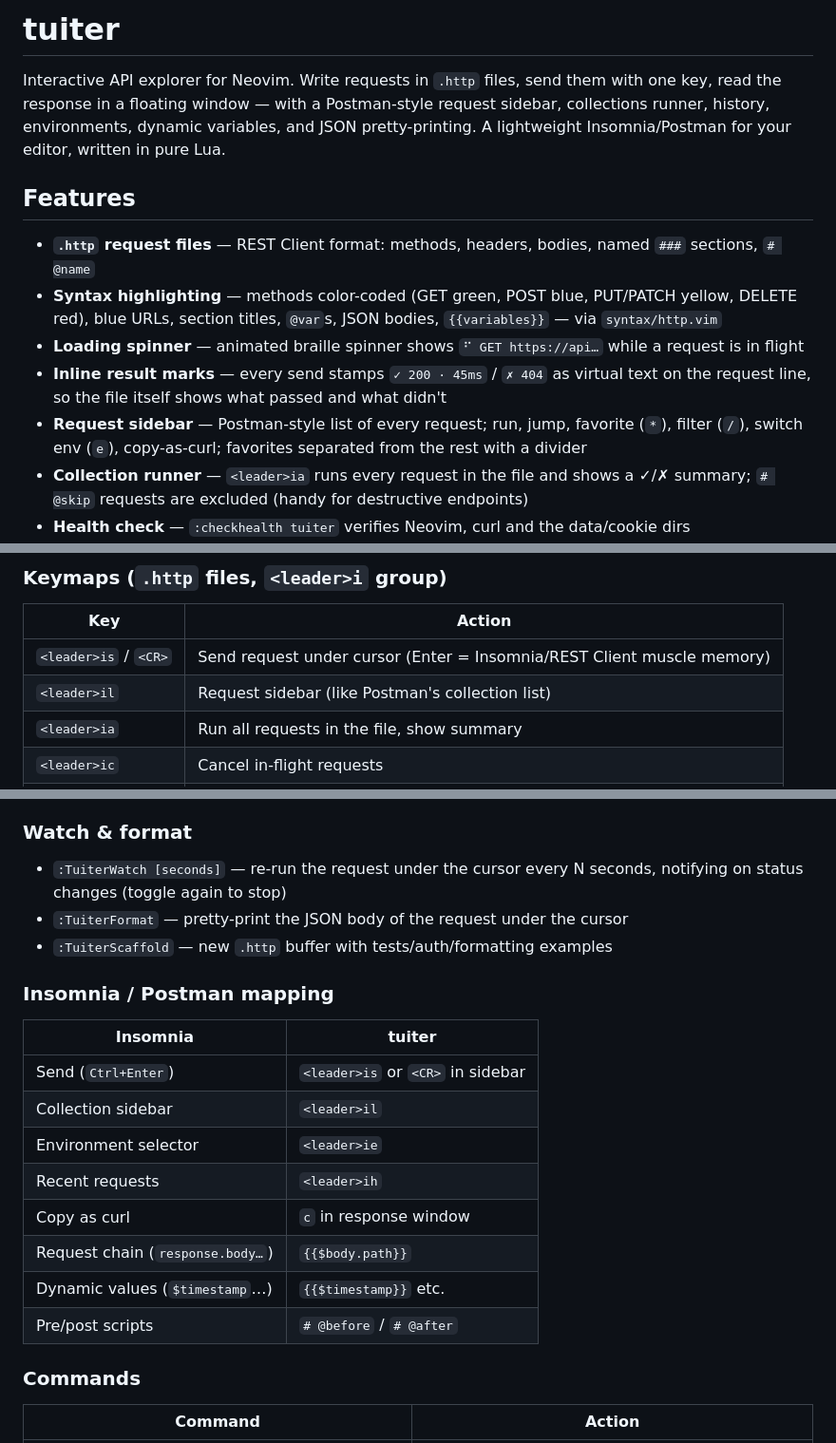
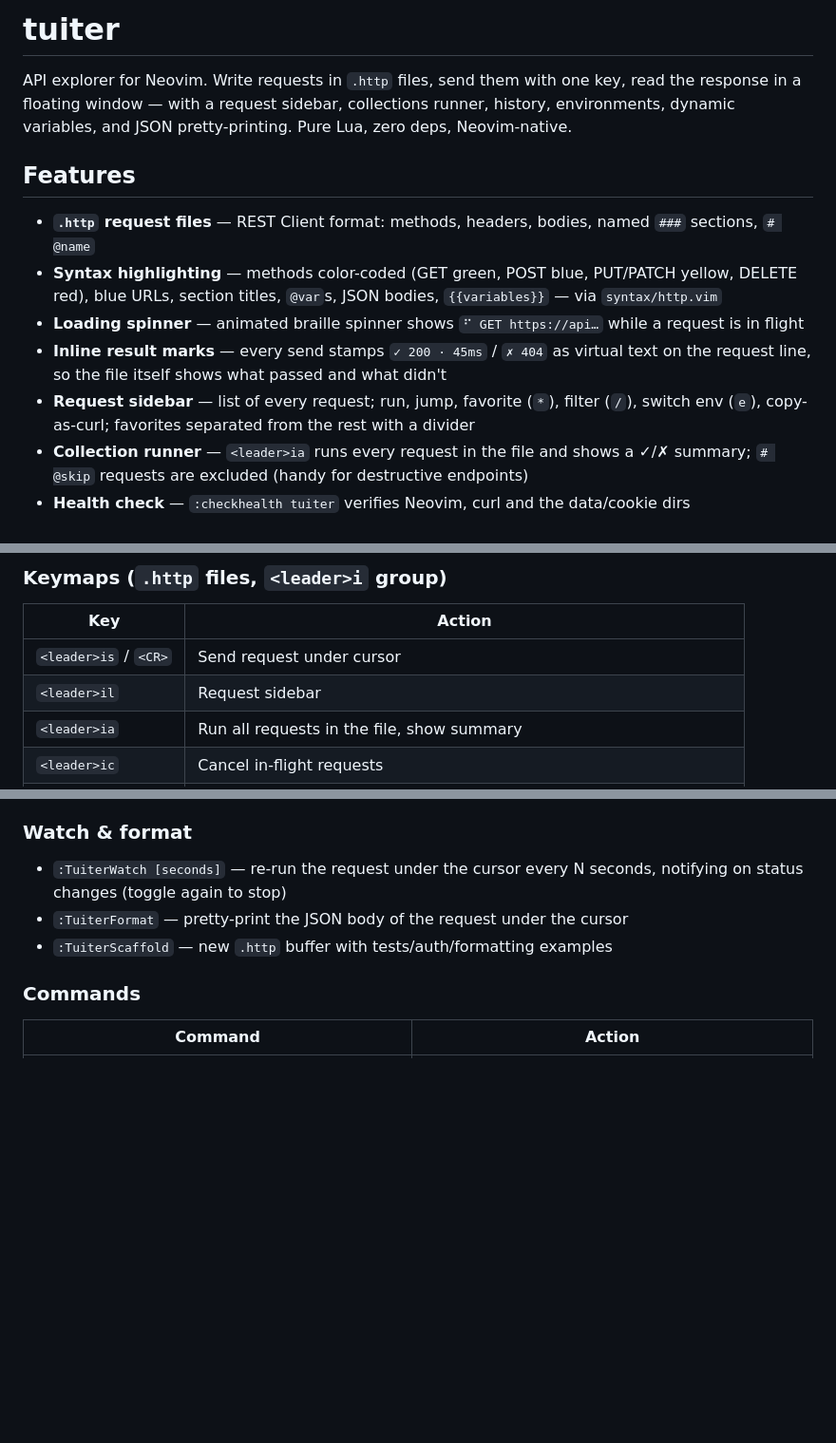
Before and after one commit to TheNeovimmer/tuiter, a Markdown page: README.md, 3 parts joined by grey strips. Shown at 95% size. GitHub-like rendering; blank space fills up the shorter version.

```diff
--- a/README.md
+++ b/README.md
@@ -1,10 +1,10 @@
-# tuiter
+tuiter
+=====
 
-Interactive API explorer for Neovim. Write requests in `.http` files, send
-them with one key, read the response in a floating window — with a
-Postman-style request sidebar, collections runner, history, environments,
-dynamic variables, and JSON pretty-printing. A lightweight
-Insomnia/Postman for your editor, written in pure Lua.
+API explorer for Neovim. Write requests in `.http` files, send them with
+one key, read the response in a floating window — with a request sidebar,
+collections runner, history, environments, dynamic variables, and JSON
+pretty-printing. Pure Lua, zero deps, Neovim-native.
 
 ## Features
 
@@ -12,7 +12,7 @@ Insomnia/Postman for your editor, written in pure Lua.
 - **Syntax highlighting** — methods color-coded (GET green, POST blue, PUT/PATCH yellow, DELETE red), blue URLs, section titles, `@var`s, JSON bodies, `{{variables}}` — via `syntax/http.vim`
 - **Loading spinner** — animated braille spinner shows `⠋ GET https://api…` while a request is in flight
 - **Inline result marks** — every send stamps `✓ 200 · 45ms` / `✗ 404` as virtual text on the request line, so the file itself shows what passed and what didn't
-- **Request sidebar** — Postman-style list of every request; run, jump, favorite (`*`), filter (`/`), switch env (`e`), copy-as-curl; favorites separated from the rest with a divider
+- **Request sidebar** — list of every request; run, jump, favorite (`*`), filter (`/`), switch env (`e`), copy-as-curl; favorites separated from the rest with a divider
 - **Collection runner** — `<leader>ia` runs every request in the file and shows a ✓/✗ summary; `# @skip` requests are excluded (handy for destructive endpoints)
 - **Health check** — `:checkhealth tuiter` verifies Neovim, curl and the data/cookie dirs
 - **Async requests** — `curl` via `vim.system`, zero plugin dependencies; cancel hanging requests with `<leader>ic`
@@ -166,8 +166,8 @@ Scripts run in a sandboxed `load()` — no filesystem or network access.
 
 | Key | Action |
 |---|---|
-| `<leader>is` / `<CR>` | Send request under cursor (Enter = Insomnia/REST Client muscle memory) |
-| `<leader>il` | Request sidebar (like Postman's collection list) |
+| `<leader>is` / `<CR>` | Send request under cursor |
+| `<leader>il` | Request sidebar |
 | `<leader>ia` | Run all requests in the file, show summary |
 | `<leader>ic` | Cancel in-flight requests |
 | `<leader>ik` | Keymap help float |
@@ -423,19 +422,6 @@ without switching environments.
   seconds, notifying on status changes (toggle again to stop)
 - `:TuiterFormat` — pretty-print the JSON body of the request under the cursor
 - `:TuiterScaffold` — new `.http` buffer with tests/auth/formatting examples
-
-### Insomnia / Postman mapping
-
-| Insomnia | tuiter |
-|---|---|
-| Send (`Ctrl+Enter`) | `<leader>is` or `<CR>` in sidebar |
-| Collection sidebar | `<leader>il` |
-| Environment selector | `<leader>ie` |
-| Recent requests | `<leader>ih` |
-| Copy as curl | `c` in response window |
-| Request chain (`response.body…`) | `{{$body.path}}` |
-| Dynamic values (`$timestamp`…) | `{{$timestamp}}` etc. |
-| Pre/post scripts | `# @before` / `# @after` |
 
 ### Commands
 
```
Also changed, not shown: other parts of README.md (+6 -8 lines), plan-pro.md (added, +228 -0 lines).
